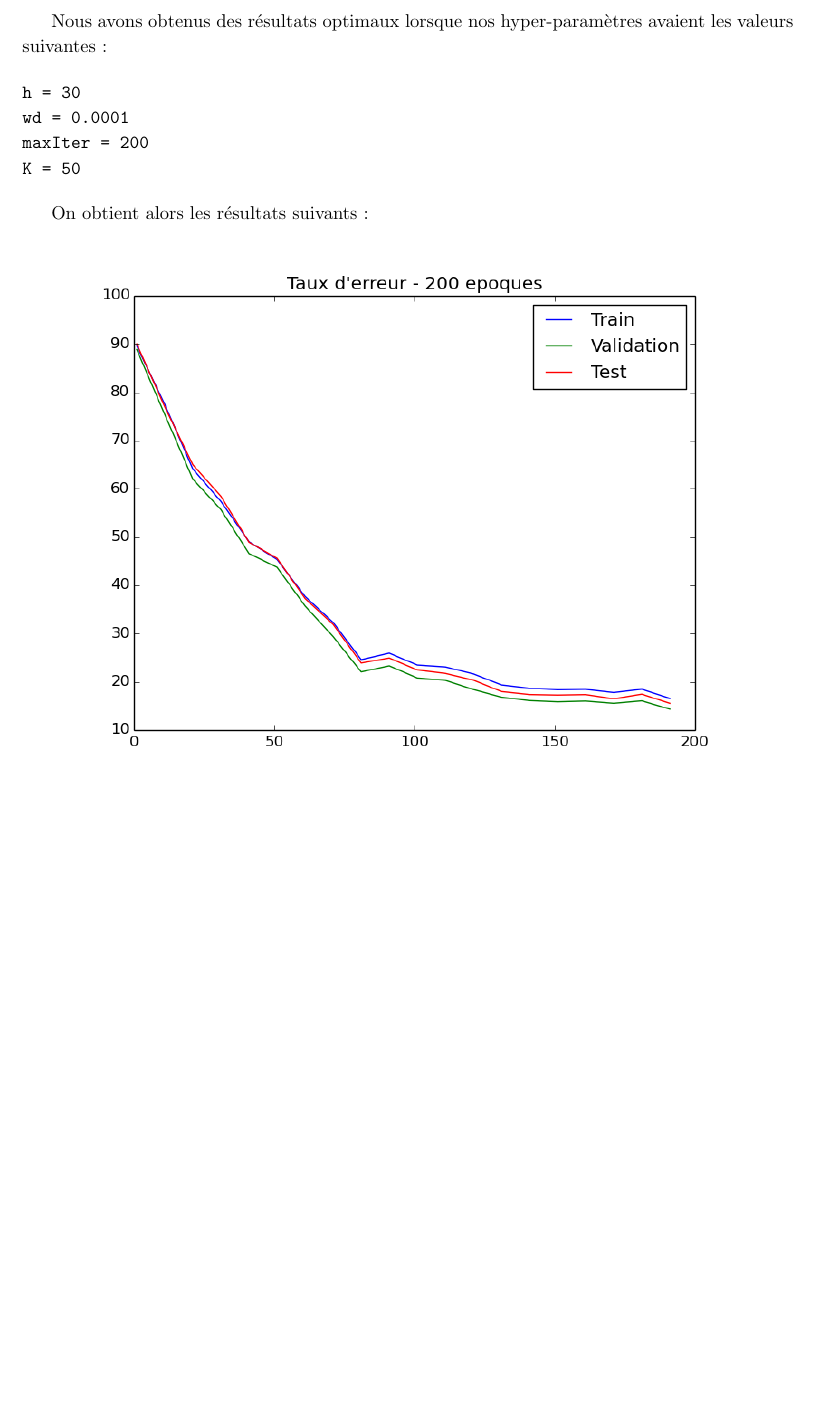
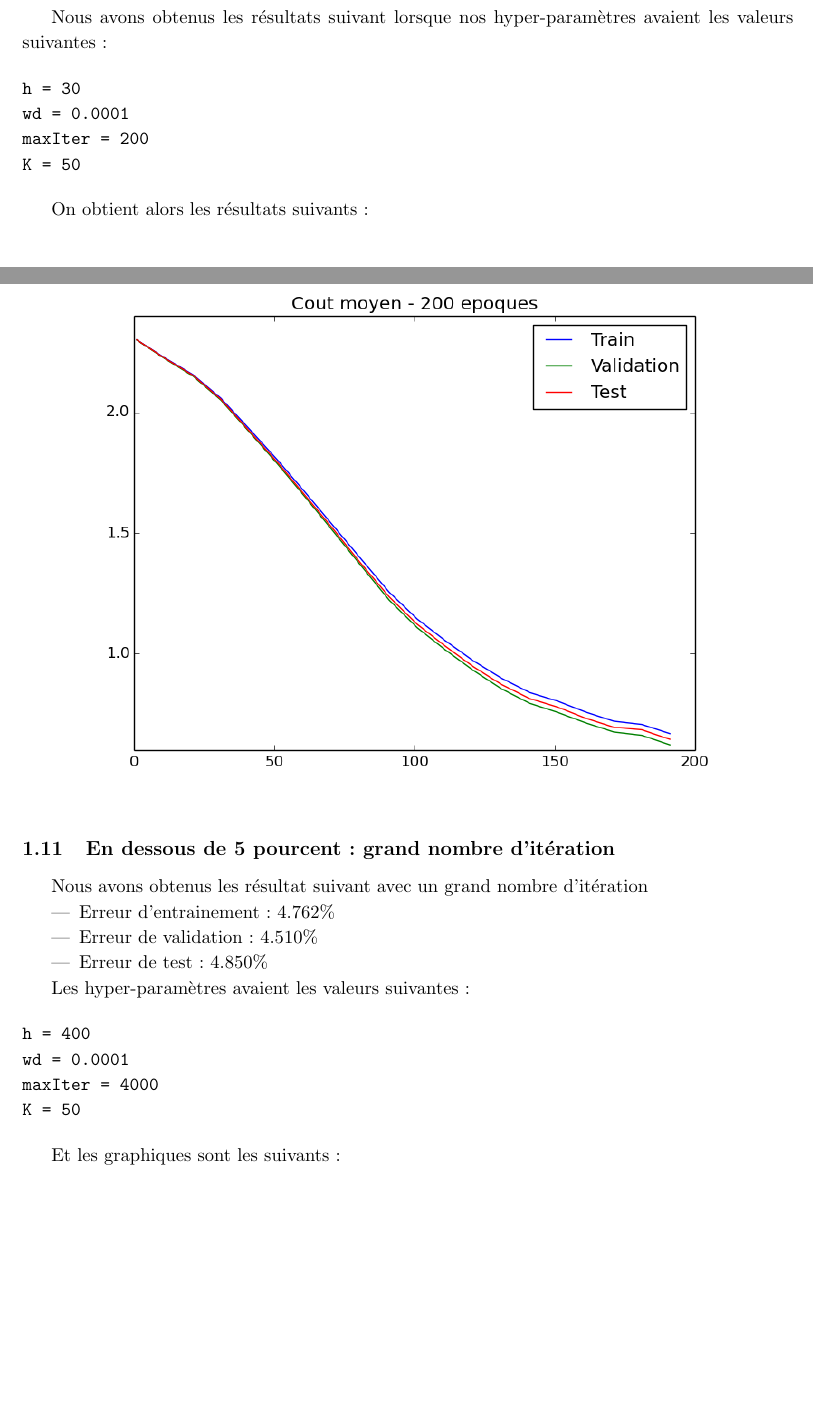
Before and after one commit to PierreGe/neural-network, a LaTeX document (rapport/3/rapport.tex): part of page 8 of 9 before the commit and two parts of pages 8 and 9 of 11 after it, the two joined at a grey line, cut so that both start at the same text, the shorter picture padded with empty space. Compiled offline with pdfLaTeX.

Commit message:
under 5 percent

```diff
--- a/rapport/3/rapport.tex
+++ b/rapport/3/rapport.tex
@@ -255,7 +255,9 @@ On retrouve alors dans l'ordre les 3 valeurs d'erreur de classification (train,
 
 \newpage
 
-Nous avons obtenus des résultats optimaux lorsque nos hyper-paramètres avaient les valeurs suivantes:
+\subsection{Nombre d'itération petit}
+
+Nous avons obtenus les résultats suivant lorsque nos hyper-paramètres avaient les valeurs suivantes:
 
 \begin{verbatim}
 h = 30
@@ -278,3 +280,22 @@ On obtient alors les résultats suivants:
 	\label{fig:comp}
 \end{figure}
 
+\subsection{En dessous de 5 pourcent : grand nombre d'itération}
+
+Nous avons obtenus les résultat suivant avec un grand nombre d'itération
+\begin{itemize}
+	\item Erreur d'entrainement : 4.762\%
+	\item Erreur de validation : 4.510\%
+	\item Erreur de test : 4.850\%
+\end{itemize}
+
+Les hyper-paramètres avaient les valeurs suivantes:
+
+\begin{verbatim}
+h = 400
+wd = 0.0001
+maxIter = 4000
+K = 50
+\end{verbatim}
+
+Et les graphiques sont les suivants :
```
Also changed, not shown: rapport/3/images/five_cout_moyen.png (added), rapport/3/images/five_taux_erreur.png (added), rapport/3/rapport.tex (15 more changed lines).
